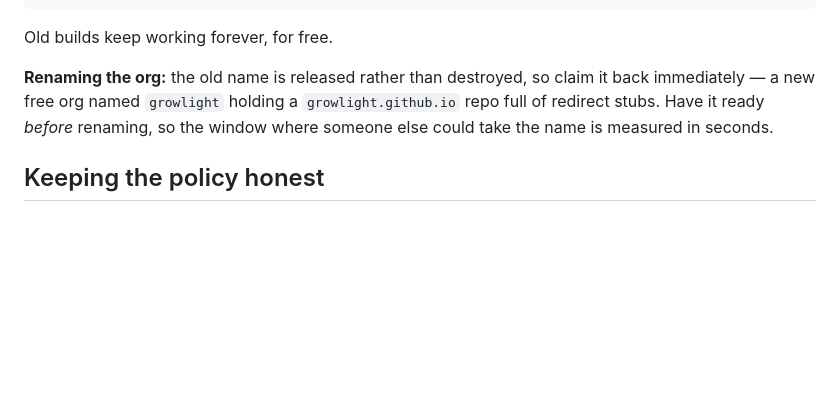
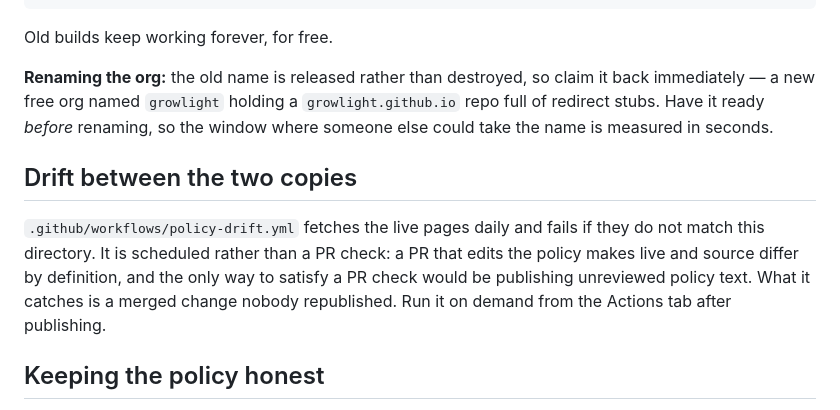
Before and after one commit to growlight/growlight.github.io, a Markdown page: README.md, the part around the change. GitHub-like rendering; blank space fills up the shorter version.

Commit message:
Document the policy-drift check in the README
_docs/site/README.md now explains why policy-drift.yml runs on a
schedule instead of as a PR check: a PR that edits the policy makes
live and source differ by definition, so the check can only catch a
merged change nobody republished.

```diff
--- a/README.md
+++ b/README.md
@@ -64,6 +64,14 @@ immediately — a new free org named `growlight` holding a `growlight.github.io`
 redirect stubs. Have it ready *before* renaming, so the window where someone else could take the
 name is measured in seconds.
 
+## Drift between the two copies
+
+`.github/workflows/policy-drift.yml` fetches the live pages daily and fails if they do
+not match this directory. It is scheduled rather than a PR check: a PR that edits the
+policy makes live and source differ by definition, and the only way to satisfy a PR check
+would be publishing unreviewed policy text. What it catches is a merged change nobody
+republished. Run it on demand from the Actions tab after publishing.
+
 ## Keeping the policy honest
 
 The root `CLAUDE.md` section "Changes to what we collect are privacy-policy changes"
```
